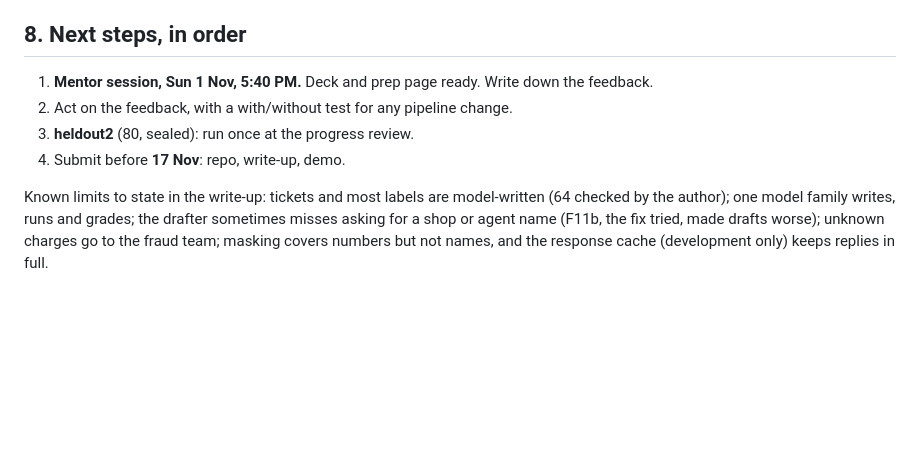
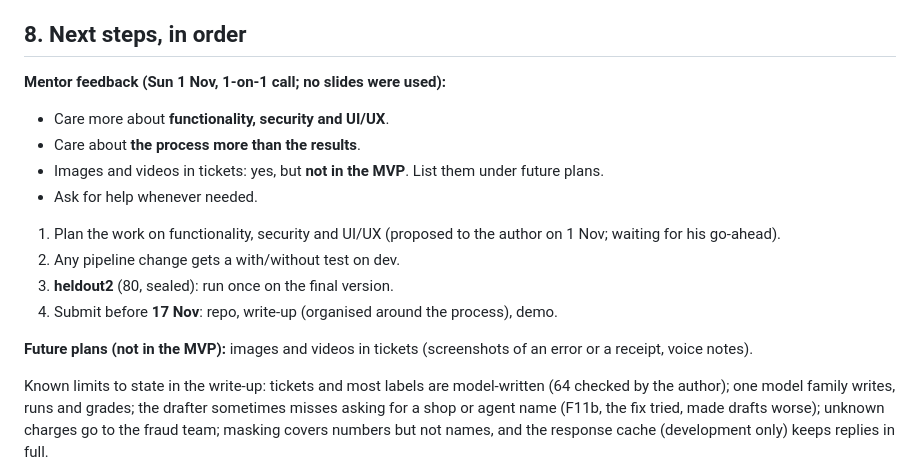
Before and after one commit to SDeath-Scythe/Support-Pipeline-Automation, a Markdown page: CONTEXT.md, the part around the change. GitHub-like rendering; blank space fills up the shorter version.

Commit message:
CONTEXT: mentor feedback (1 Nov) and future plans

```diff
--- a/CONTEXT.md
+++ b/CONTEXT.md
@@ -139,10 +139,18 @@ The flag mechanism stays (`src/pipeline/fixes.py`, `scripts/experiment.py`): a n
 
 ## 8. Next steps, in order
 
-1. **Mentor session, Sun 1 Nov, 5:40 PM.** Deck and prep page ready. Write down the feedback.
-2. Act on the feedback, with a with/without test for any pipeline change.
-3. **heldout2** (80, sealed): run once at the progress review.
-4. Submit before **17 Nov**: repo, write-up, demo.
+**Mentor feedback (Sun 1 Nov, 1-on-1 call; no slides were used):**
+- Care more about **functionality, security and UI/UX**.
+- Care about **the process more than the results**.
+- Images and videos in tickets: yes, but **not in the MVP**. List them under future plans.
+- Ask for help whenever needed.
+
+1. Plan the work on functionality, security and UI/UX (proposed to the author on 1 Nov; waiting for his go-ahead).
+2. Any pipeline change gets a with/without test on dev.
+3. **heldout2** (80, sealed): run once on the final version.
+4. Submit before **17 Nov**: repo, write-up (organised around the process), demo.
+
+**Future plans (not in the MVP):** images and videos in tickets (screenshots of an error or a receipt, voice notes).
 
 Known limits to state in the write-up: tickets and most labels are model-written (64 checked by the author); one model family writes, runs and grades; the drafter sometimes misses asking for a shop or agent name (F11b, the fix tried, made drafts worse); unknown charges go to the fraud team; masking covers numbers but not names, and the response cache (development only) keeps replies in full.
 
```
